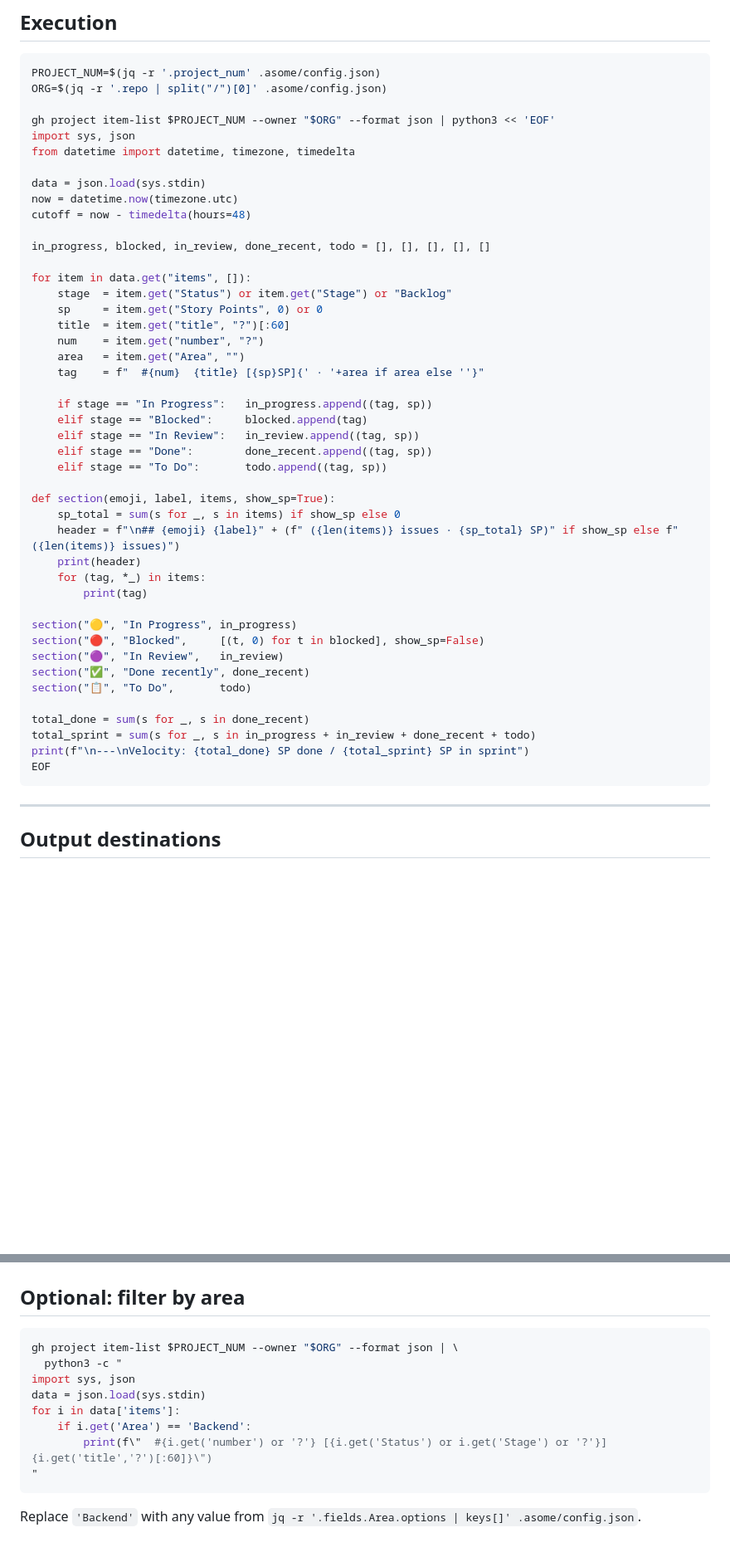
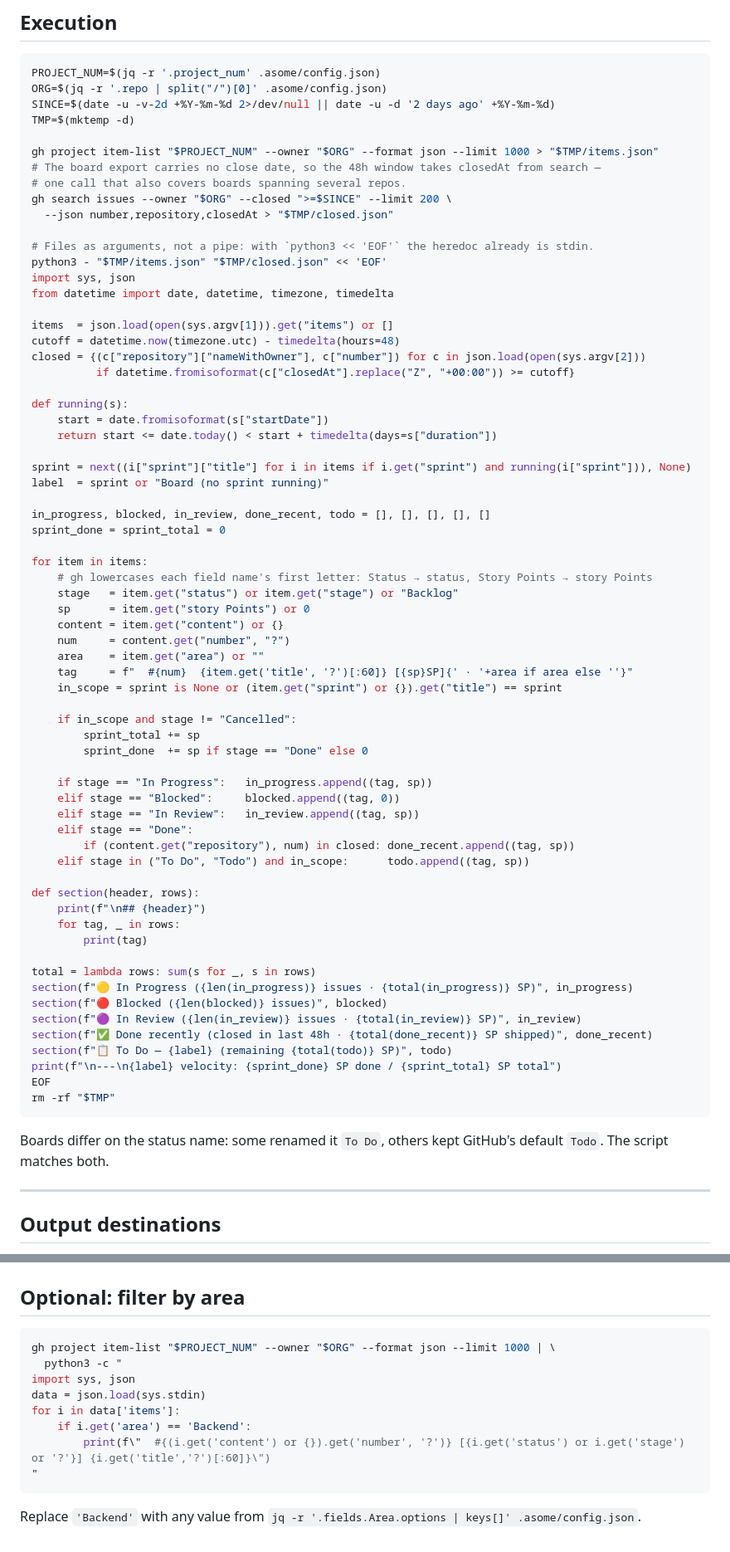
Before and after one commit to asomelab/skills, a Markdown page: skills/asome-standup/SKILL.md, 2 parts joined by grey strips. Shown at 83% size. GitHub-like rendering; blank space fills up the shorter version.

Commit message:
fix(asome-standup): aplicar la ventana de 48 h y hacer correr el script
La sección "Done recently (closed in last 48h)" listaba todo lo que
estaba en Done: el script calculaba el corte de 48 h y nunca lo usaba.
Tampoco tenía contra qué compararlo, porque `gh project item-list` no
trae la fecha de cierre. Al verificarlo apareció que el script no corría
en ningún caso:

- `gh ... | python3 << 'EOF'`: el heredoc es el stdin de python, así que
  el JSON del board nunca llegaba y json.load fallaba.
- gh pasa a minúscula la primera letra de cada campo (`status`,
  `story Points`, `area`) y el número vive en `content.number`: con las
  claves que leía, todo caía en Backlog con 0 SP.
- Sin `--limit`, gh trae 30 ítems; de-wall tiene 581.

Ahora la fecha de cierre sale de `gh search issues --closed` (un solo
llamado que cubre boards con varios repos, como clarity), To Do y la
velocidad se calculan sobre el sprint en curso como dice la plantilla de
salida, y se acepta `Todo` además de `To Do`. El filtro por área tenía
las mismas claves equivocadas.

Probado contra los boards de central, asome-clarity y de-wall, y con un
fixture: un cierre de hace 10 h entra, uno de hace 3 días no, y el mismo
número en otro repo no se confunde.

Co-Authored-By: Claude Opus 5.5 <noreply@anthropic.com>

````diff
--- a/skills/asome-standup/SKILL.md
+++ b/skills/asome-standup/SKILL.md
@@ -51,49 +51,74 @@ Sprint N velocity: X SP done / Y SP total
 ```bash
 PROJECT_NUM=$(jq -r '.project_num' .asome/config.json)
 ORG=$(jq -r '.repo | split("/")[0]' .asome/config.json)
+SINCE=$(date -u -v-2d +%Y-%m-%d 2>/dev/null || date -u -d '2 days ago' +%Y-%m-%d)
+TMP=$(mktemp -d)
 
-gh project item-list $PROJECT_NUM --owner "$ORG" --format json | python3 << 'EOF'
+gh project item-list "$PROJECT_NUM" --owner "$ORG" --format json --limit 1000 > "$TMP/items.json"
+# The board export carries no close date, so the 48h window takes closedAt from search —
+# one call that also covers boards spanning several repos.
+gh search issues --owner "$ORG" --closed ">=$SINCE" --limit 200 \
+  --json number,repository,closedAt > "$TMP/closed.json"
+
+# Files as arguments, not a pipe: with `python3 << 'EOF'` the heredoc already is stdin.
+python3 - "$TMP/items.json" "$TMP/closed.json" << 'EOF'
 import sys, json
-from datetime import datetime, timezone, timedelta
+from datetime import date, datetime, timezone, timedelta
 
-data = json.load(sys.stdin)
-now = datetime.now(timezone.utc)
-cutoff = now - timedelta(hours=48)
+items  = json.load(open(sys.argv[1])).get("items") or []
+cutoff = datetime.now(timezone.utc) - timedelta(hours=48)
+closed = {(c["repository"]["nameWithOwner"], c["number"]) for c in json.load(open(sys.argv[2]))
+          if datetime.fromisoformat(c["closedAt"].replace("Z", "+00:00")) >= cutoff}
+
+def running(s):
+    start = date.fromisoformat(s["startDate"])
+    return start <= date.today() < start + timedelta(days=s["duration"])
+
+sprint = next((i["sprint"]["title"] for i in items if i.get("sprint") and running(i["sprint"])), None)
+label  = sprint or "Board (no sprint running)"
 
 in_progress, blocked, in_review, done_recent, todo = [], [], [], [], []
+sprint_done = sprint_total = 0
 
-for item in data.get("items", []):
-    stage  = item.get("Status") or item.get("Stage") or "Backlog"
-    sp     = item.get("Story Points", 0) or 0
-    title  = item.get("title", "?")[:60]
-    num    = item.get("number", "?")
-    area   = item.get("Area", "")
-    tag    = f"  #{num}  {title} [{sp}SP]{' · '+area if area else ''}"
+for item in items:
+    # gh lowercases each field name's first letter: Status → status, Story Points → story Points
+    stage   = item.get("status") or item.get("stage") or "Backlog"
+    sp      = item.get("story Points") or 0
+    content = item.get("content") or {}
+    num     = content.get("number", "?")
+    area    = item.get("area") or ""
+    tag     = f"  #{num}  {item.get('title', '?')[:60]} [{sp}SP]{' · '+area if area else ''}"
+    in_scope = sprint is None or (item.get("sprint") or {}).get("title") == sprint
+
+    if in_scope and stage != "Cancelled":
+        sprint_total += sp
+        sprint_done  += sp if stage == "Done" else 0
 
     if stage == "In Progress":   in_progress.append((tag, sp))
-    elif stage == "Blocked":     blocked.append(tag)
+    elif stage == "Blocked":     blocked.append((tag, 0))
     elif stage == "In Review":   in_review.append((tag, sp))
-    elif stage == "Done":        done_recent.append((tag, sp))
-    elif stage == "To Do":       todo.append((tag, sp))
+    elif stage == "Done":
+        if (content.get("repository"), num) in closed: done_recent.append((tag, sp))
+    elif stage in ("To Do", "Todo") and in_scope:      todo.append((tag, sp))
 
-def section(emoji, label, items, show_sp=True):
-    sp_total = sum(s for _, s in items) if show_sp else 0
-    header = f"\n## {emoji} {label}" + (f" ({len(items)} issues · {sp_total} SP)" if show_sp else f" ({len(items)} issues)")
-    print(header)
-    for (tag, *_) in items:
+def section(header, rows):
+    print(f"\n## {header}")
+    for tag, _ in rows:
         print(tag)
 
-section("🟡", "In Progress", in_progress)
-section("🔴", "Blocked",     [(t, 0) for t in blocked], show_sp=False)
-section("🟣", "In Review",   in_review)
-section("✅", "Done recently", done_recent)
-section("📋", "To Do",       todo)
+total = lambda rows: sum(s for _, s in rows)
+section(f"🟡 In Progress ({len(in_progress)} issues · {total(in_progress)} SP)", in_progress)
+section(f"🔴 Blocked ({len(blocked)} issues)", blocked)
+section(f"🟣 In Review ({len(in_review)} issues · {total(in_review)} SP)", in_review)
+section(f"✅ Done recently (closed in last 48h · {total(done_recent)} SP shipped)", done_recent)
+section(f"📋 To Do — {label} (remaining {total(todo)} SP)", todo)
+print(f"\n---\n{label} velocity: {sprint_done} SP done / {sprint_total} SP total")
+EOF
+rm -rf "$TMP"
+```
 
-total_done = sum(s for _, s in done_recent)
-total_sprint = sum(s for _, s in in_progress + in_review + done_recent + todo)
-print(f"\n---\nVelocity: {total_done} SP done / {total_sprint} SP in sprint")
-EOF
-```
+Boards differ on the status name: some renamed it `To Do`, others kept GitHub's default `Todo`.
+The script matches both.
 
 ---
 
@@ -110,13 +135,13 @@ The digest is plain markdown — paste into:
 ## Optional: filter by area
 
 ```bash
-gh project item-list $PROJECT_NUM --owner "$ORG" --format json | \
+gh project item-list "$PROJECT_NUM" --owner "$ORG" --format json --limit 1000 | \
   python3 -c "
 import sys, json
 data = json.load(sys.stdin)
 for i in data['items']:
-    if i.get('Area') == 'Backend':
-        print(f\"  #{i.get('number') or '?'} [{i.get('Status') or i.get('Stage') or '?'}] {i.get('title','?')[:60]}\")
+    if i.get('area') == 'Backend':
+        print(f\"  #{(i.get('content') or {}).get('number', '?')} [{i.get('status') or i.get('stage') or '?'}] {i.get('title','?')[:60]}\")
 "
 ```
 
````
Also changed, not shown: GUIA.md (+2 -2 lines).
